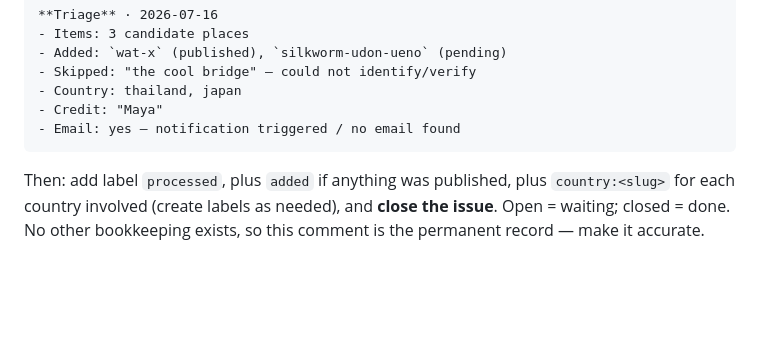
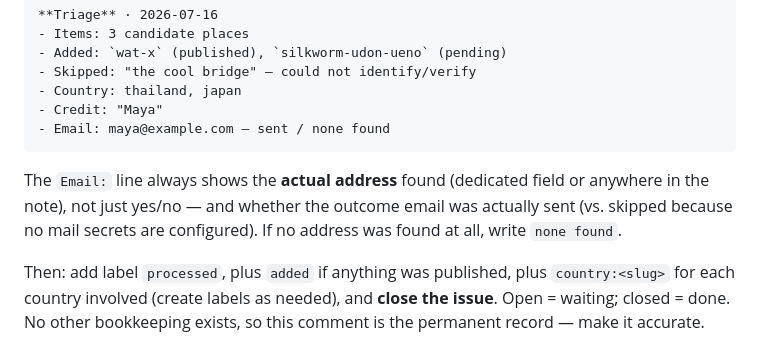
Before and after one commit to jasonsheinkopf/roadside_japan, a Markdown page: docs/INBOX.md, the part around the change. Drawn GitHub-style; blank space fills up the shorter version.

````diff
--- a/docs/INBOX.md
+++ b/docs/INBOX.md
@@ -119,8 +119,12 @@ Leave ONE structured triage comment (greppable format — keep the field names e
 - Skipped: "the cool bridge" — could not identify/verify
 - Country: thailand, japan
 - Credit: "Maya"
-- Email: yes — notification triggered / no email found
+- Email: maya@example.com — sent / none found
 ```
+
+The `Email:` line always shows the **actual address** found (dedicated field or anywhere in
+the note), not just yes/no — and whether the outcome email was actually sent (vs. skipped
+because no mail secrets are configured). If no address was found at all, write `none found`.
 
 Then: add label `processed`, plus `added` if anything was published, plus
 `country:<slug>` for each country involved (create labels as needed), and **close the
````
Also changed, not shown: docs/AUTONOMOUS_TRIAGE.md (+22 -5 lines).
